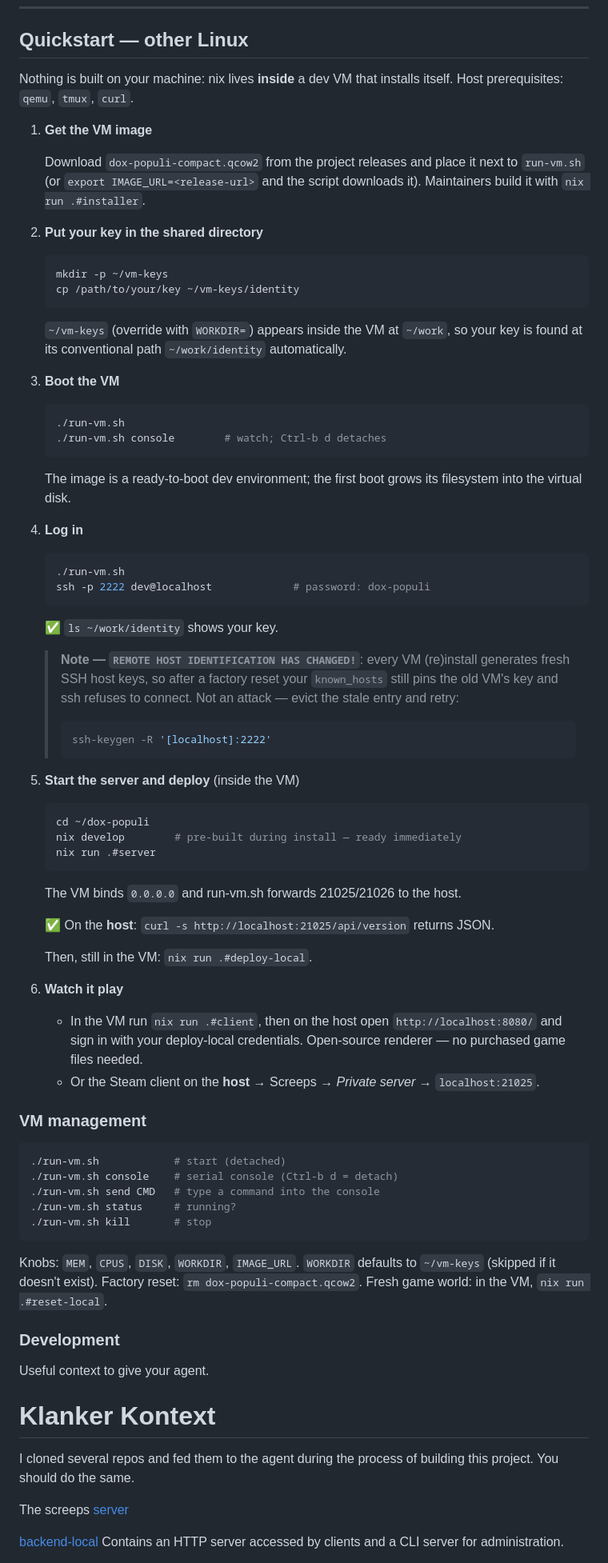
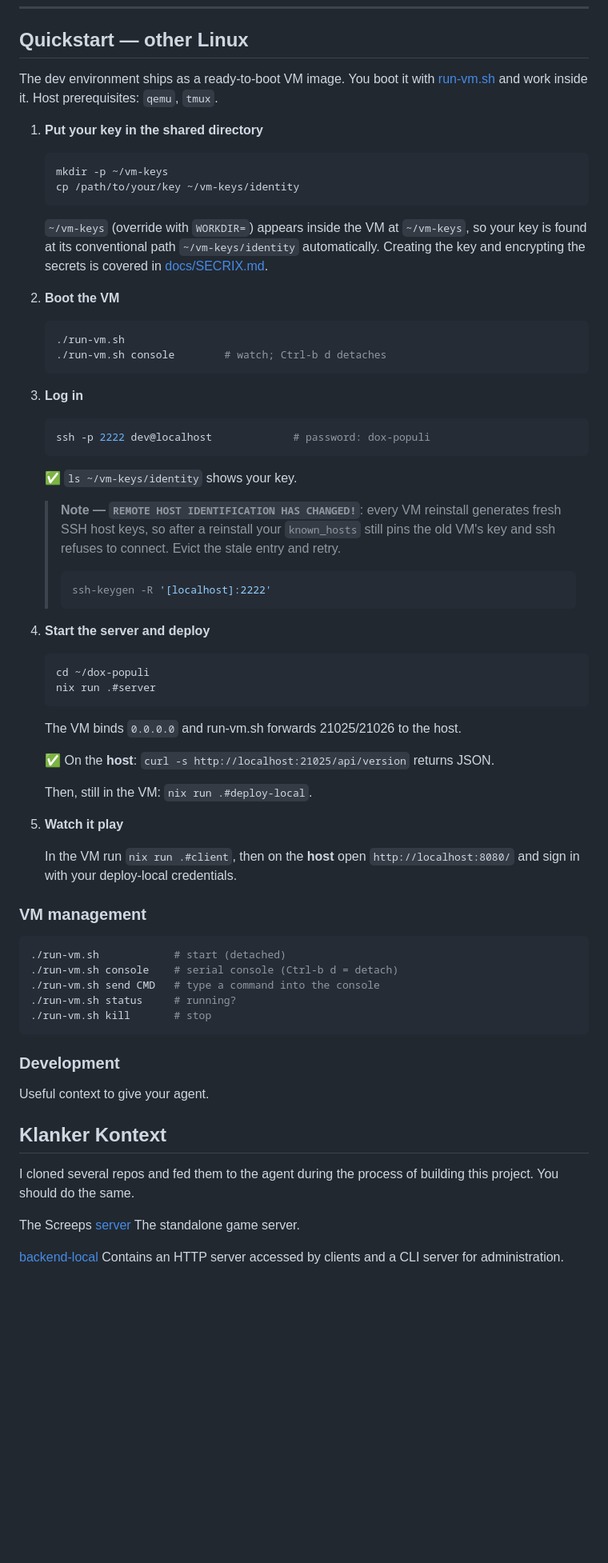
Before and after one commit to mlitchard/dox-populi, a Markdown page: README.md, the part around one of its changes. Shown at 80% size. GitHub-like rendering; blank space fills up the shorter version.

````diff
--- a/README.md
+++ b/README.md
@@ -107,16 +89,10 @@ Prerequisites: nix with flakes enabled.
 
 ## Quickstart — other Linux
 
-Nothing is built on your machine: nix lives **inside** a dev VM that installs
-itself. Host prerequisites: `qemu`, `tmux`, `curl`.
+The dev environment ships as a ready-to-boot VM image. You boot it
+with [run-vm.sh](https://gitlab.com/dox-populi/screeps/-/raw/main/run-vm.sh) and work inside it. Host prerequisites: `qemu`, `tmux`.
 
-1. **Get the VM image**
-
-   Download `dox-populi-compact.qcow2` from the project releases and place it
-   next to `run-vm.sh` (or `export IMAGE_URL=<release-url>` and the script
-   downloads it). Maintainers build it with `nix run .#installer`.
-
-2. **Put your key in the shared directory**
+1. **Put your key in the shared directory**
 
    ```sh
    mkdir -p ~/vm-keys
@@ -124,43 +100,37 @@ itself. Host prerequisites: `qemu`, `tmux`, `curl`.
    ```
 
    `~/vm-keys` (override with `WORKDIR=`) appears inside the VM at
-   `~/work`, so your key is found at its conventional path
-   `~/work/identity` automatically.
+   `~/vm-keys`, so your key is found at its conventional path
+   `~/vm-keys/identity` automatically. Creating the key and encrypting
+   the secrets is covered in [docs/SECRIX.md](docs/SECRIX.md).
 
-3. **Boot the VM**
+2. **Boot the VM**
 
    ```sh
    ./run-vm.sh
    ./run-vm.sh console        # watch; Ctrl-b d detaches
    ```
 
-   The image is a ready-to-boot dev environment; the first boot grows
-   its filesystem into the virtual disk.
-
-4. **Log in**
+3. **Log in**
 
    ```sh
-   ./run-vm.sh
    ssh -p 2222 dev@localhost             # password: dox-populi
    ```
-
-   ✅ `ls ~/work/identity` shows your key.
+   ✅ `ls ~/vm-keys/identity` shows your key.
 
    > **Note — `REMOTE HOST IDENTIFICATION HAS CHANGED!`**: every VM
-   > (re)install generates fresh SSH host keys, so after a factory reset
+   > reinstall generates fresh SSH host keys, so after a reinstall
    > your `known_hosts` still pins the old VM's key and
-   > ssh refuses to connect. Not an attack — evict the stale entry and
-   > retry:
+   > ssh refuses to connect. Evict the stale entry and retry.
    >
    > ```sh
    > ssh-keygen -R '[localhost]:2222'
    > ```
 
-5. **Start the server and deploy** (inside the VM)
+4. **Start the server and deploy**
 
    ```sh
    cd ~/dox-populi
-   nix develop        # pre-built during install — ready immediately
    nix run .#server
    ```
 
@@ -171,13 +141,11 @@ itself. Host prerequisites: `qemu`, `tmux`, `curl`.
 
    Then, still in the VM: `nix run .#deploy-local`.
 
-6. **Watch it play**
+5. **Watch it play**
 
-   - In the VM run `nix run .#client`, then on the host open
-     `http://localhost:8080/` and sign in with your deploy-local
-     credentials. Open-source renderer — no purchased game files needed.
-   - Or the Steam client on the **host** → Screeps → *Private server* →
-     `localhost:21025`.
+   In the VM run `nix run .#client`, then on the **host** open
+   `http://localhost:8080/` and sign in with your deploy-local
+   credentials.
 
 ### VM management
 
@@ -189,21 +157,16 @@ itself. Host prerequisites: `qemu`, `tmux`, `curl`.
 ./run-vm.sh kill       # stop
 ```
 
-Knobs: `MEM`, `CPUS`, `DISK`, `WORKDIR`, `IMAGE_URL`. `WORKDIR`
-defaults to `~/vm-keys` (skipped if it doesn't exist). Factory reset:
-`rm dox-populi-compact.qcow2`.
-Fresh game world: in the VM, `nix run .#reset-local`.
-
-
 ### Development
 Useful context to give your agent.
 
-# Klanker Kontext
+## Klanker Kontext
 
 I cloned several repos and fed them to the agent during the process of building this project.
 You should do the same.
 
-The screeps [server](https://github.com/screeps/screeps.git)
+The Screeps [server](https://github.com/screeps/screeps.git)
+The standalone game server.
 
 [backend-local](https://github.com/screeps/backend-local.git)
 Contains an HTTP server accessed by clients and a CLI
````
Also changed, not shown: other parts of README.md (+41 -61 lines).
